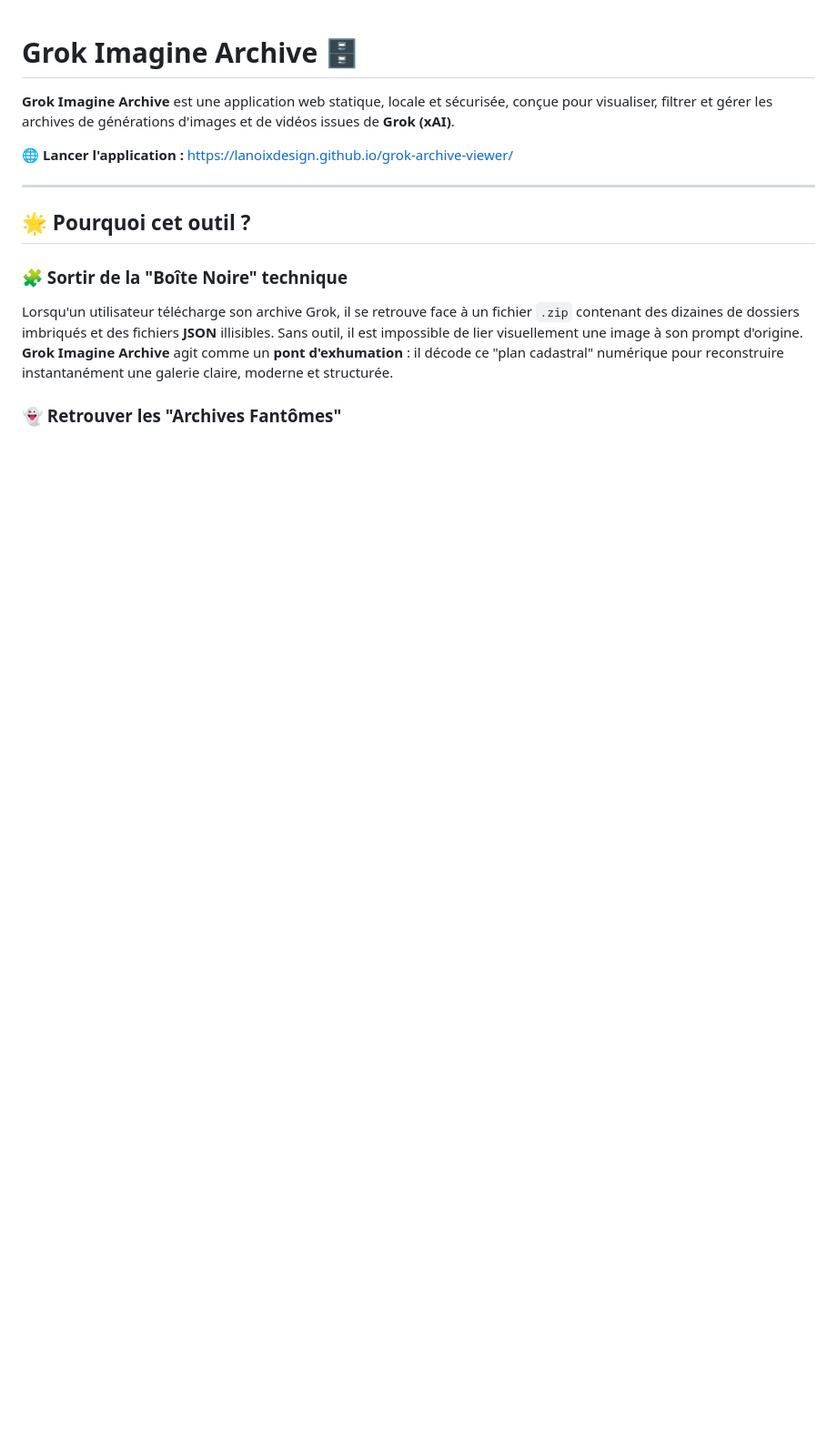
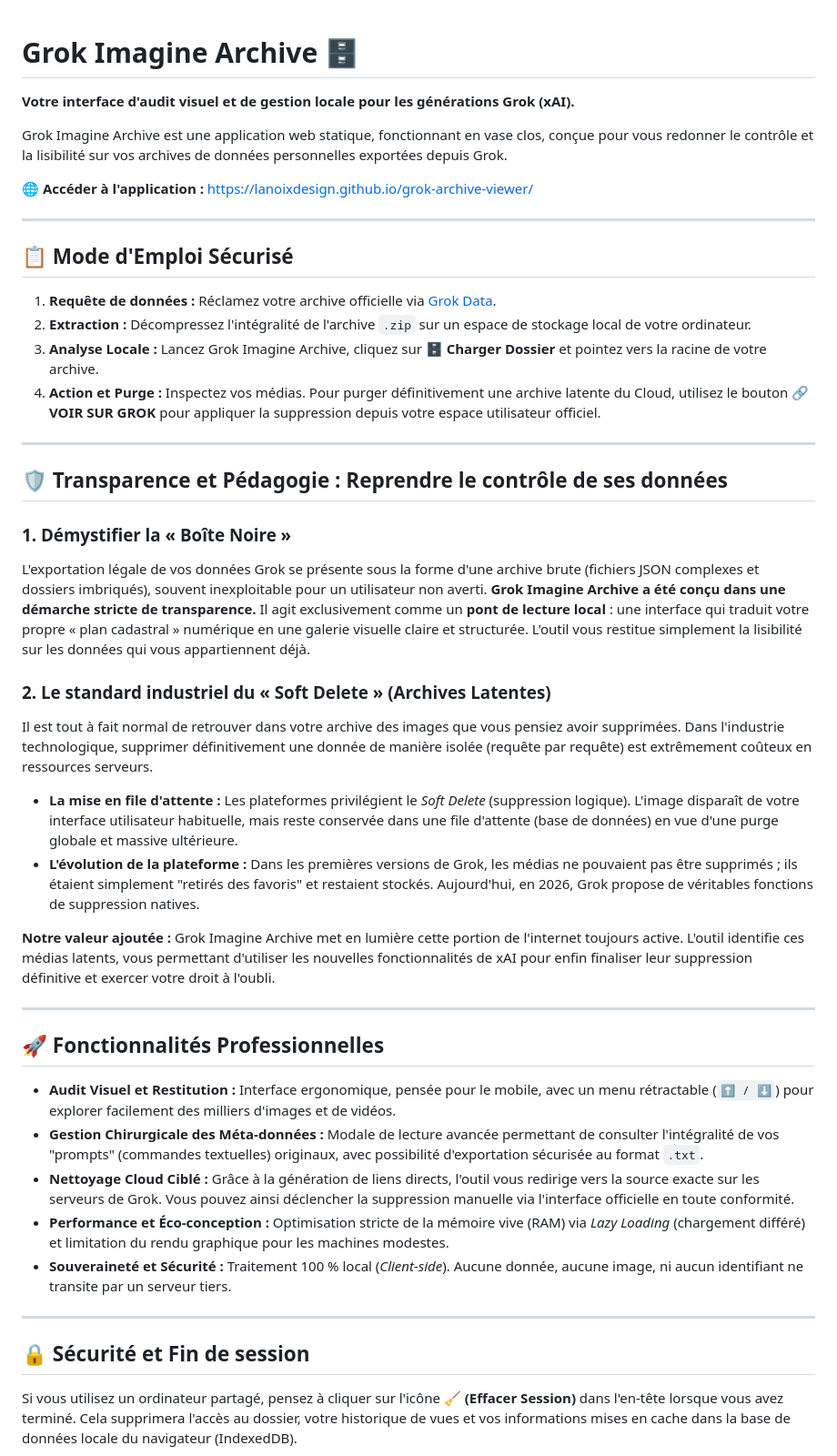
Before and after one commit to lanoixdesign/grok-archive-viewer, a Markdown page: README.md, the part around one of its changes. Shown at 91% size. Drawn GitHub-style; blank space fills up the shorter version.

Commit message:
Revise README for clarity and detailed instructions
Updated README to enhance clarity and provide detailed usage instructions for Grok Imagine Archive, including features, security, and legal disclaimers.

```diff
--- a/README.md
+++ b/README.md
@@ -1,14 +1,46 @@
 # Grok Imagine Archive 🗄️
 
-**Grok Imagine Archive** est une application web statique, locale et sécurisée, conçue pour visualiser, filtrer et gérer les archives de générations d'images et de vidéos issues de **Grok (xAI)**.
+**Votre interface d'audit visuel et de gestion locale pour les générations Grok (xAI).**
 
-🌐 **Lancer l'application :** [https://lanoixdesign.github.io/grok-archive-viewer/](https://lanoixdesign.github.io/grok-archive-viewer/)
+Grok Imagine Archive est une application web statique, fonctionnant en vase clos, conçue pour vous redonner le contrôle et la lisibilité sur vos archives de données personnelles exportées depuis Grok.
+
+🌐 **Accéder à l'application :** [https://lanoixdesign.github.io/grok-archive-viewer/](https://lanoixdesign.github.io/grok-archive-viewer/)
 
 ---
 
-## 🌟 Pourquoi cet outil ?
+## 📋 Mode d'Emploi Sécurisé
 
-### 🧩 Sortir de la "Boîte Noire" technique
-Lorsqu'un utilisateur télécharge son archive Grok, il se retrouve face à un fichier `.zip` contenant des dizaines de dossiers imbriqués et des fichiers **JSON** illisibles. Sans outil, il est impossible de lier visuellement une image à son prompt d'origine. **Grok Imagine Archive** agit comme un **pont d'exhumation** : il décode ce "plan cadastral" numérique pour reconstruire instantanément une galerie claire, moderne et structurée.
+1. **Requête de données :** Réclamez votre archive officielle via [Grok Data](https://accounts.x.ai/data).
+2. **Extraction :** Décompressez l'intégralité de l'archive `.zip` sur un espace de stockage local de votre ordinateur.
+3. **Analyse Locale :** Lancez Grok Imagine Archive, cliquez sur **🗄️ Charger Dossier** et pointez vers la racine de votre archive.
+4. **Action et Purge :** Inspectez vos médias. Pour purger définitivement une archive latente du Cloud, utilisez le bouton **🔗 VOIR SUR GROK** pour appliquer la suppression depuis votre espace utilisateur officiel.
 
-### 👻 Retrouver les "Archives Fantômes"
+---
+
+## 🛡️ Transparence et Pédagogie : Reprendre le contrôle de ses données
+
+### 1. Démystifier la « Boîte Noire »
+L'exportation légale de vos données Grok se présente sous la forme d'une archive brute (fichiers JSON complexes et dossiers imbriqués), souvent inexploitable pour un utilisateur non averti. **Grok Imagine Archive a été conçu dans une démarche stricte de transparence.** Il agit exclusivement comme un **pont de lecture local** : une interface qui traduit votre propre « plan cadastral » numérique en une galerie visuelle claire et structurée. L'outil vous restitue simplement la lisibilité sur les données qui vous appartiennent déjà.
+
+### 2. Le standard industriel du « Soft Delete » (Archives Latentes)
+Il est tout à fait normal de retrouver dans votre archive des images que vous pensiez avoir supprimées. Dans l'industrie technologique, supprimer définitivement une donnée de manière isolée (requête par requête) est extrêmement coûteux en ressources serveurs.
+* **La mise en file d'attente :** Les plateformes privilégient le *Soft Delete* (suppression logique). L'image disparaît de votre interface utilisateur habituelle, mais reste conservée dans une file d'attente (base de données) en vue d'une purge globale et massive ultérieure.
+* **L'évolution de la plateforme :** Dans les premières versions de Grok, les médias ne pouvaient pas être supprimés ; ils étaient simplement "retirés des favoris" et restaient stockés. Aujourd'hui, en 2026, Grok propose de véritables fonctions de suppression natives.
+
+**Notre valeur ajoutée :** Grok Imagine Archive met en lumière cette portion de l'internet toujours active. L'outil identifie ces médias latents, vous permettant d'utiliser les nouvelles fonctionnalités de xAI pour enfin finaliser leur suppression définitive et exercer votre droit à l'oubli.
+
+---
+
+## 🚀 Fonctionnalités Professionnelles
+
+* **Audit Visuel et Restitution :** Interface ergonomique, pensée pour le mobile, avec un menu rétractable (`⬆️ / ⬇️`) pour explorer facilement des milliers d'images et de vidéos.
+* **Gestion Chirurgicale des Méta-données :** Modale de lecture avancée permettant de consulter l'intégralité de vos "prompts" (commandes textuelles) originaux, avec possibilité d'exportation sécurisée au format `.txt`.
+* **Nettoyage Cloud Ciblé :** Grâce à la génération de liens directs, l'outil vous redirige vers la source exacte sur les serveurs de Grok. Vous pouvez ainsi déclencher la suppression manuelle via l'interface officielle en toute conformité.
+* **Performance et Éco-conception :** Optimisation stricte de la mémoire vive (RAM) via *Lazy Loading* (chargement différé) et limitation du rendu graphique pour les machines modestes.
+* **Souveraineté et Sécurité :** Traitement 100 % local (*Client-side*). Aucune donnée, aucune image, ni aucun identifiant ne transite par un serveur tiers.
+
+---
+
+## 🔒 Sécurité et Fin de session
+Si vous utilisez un ordinateur partagé, pensez à cliquer sur l'icône **🧹 (Effacer Session)** dans l'en-tête lorsque vous avez terminé. Cela supprimera l'accès au dossier, votre historique de vues et vos informations mises en cache dans la base de données locale du navigateur (IndexedDB).
+
```
Also changed, not shown: other parts of README.md (+8 -0 lines).
